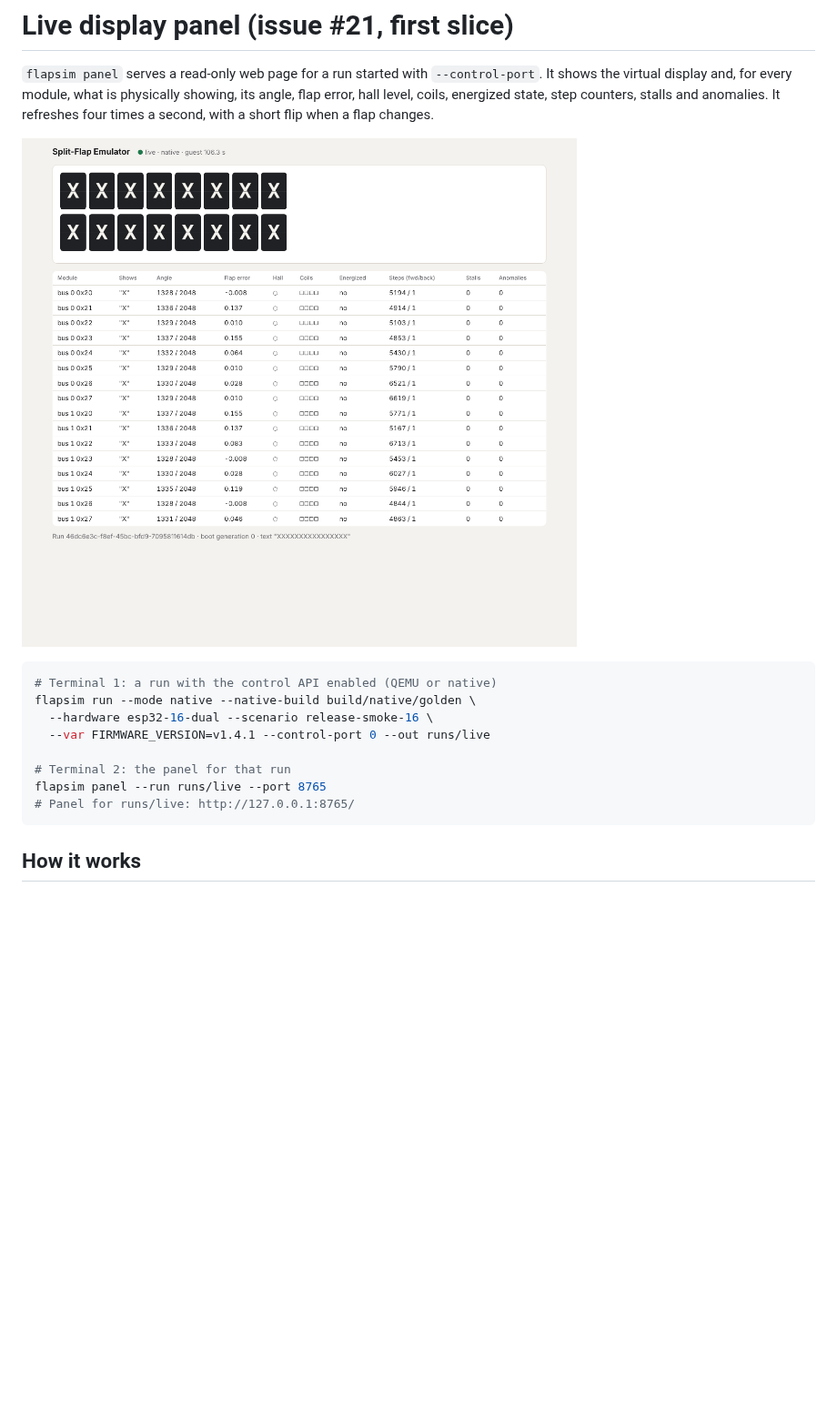
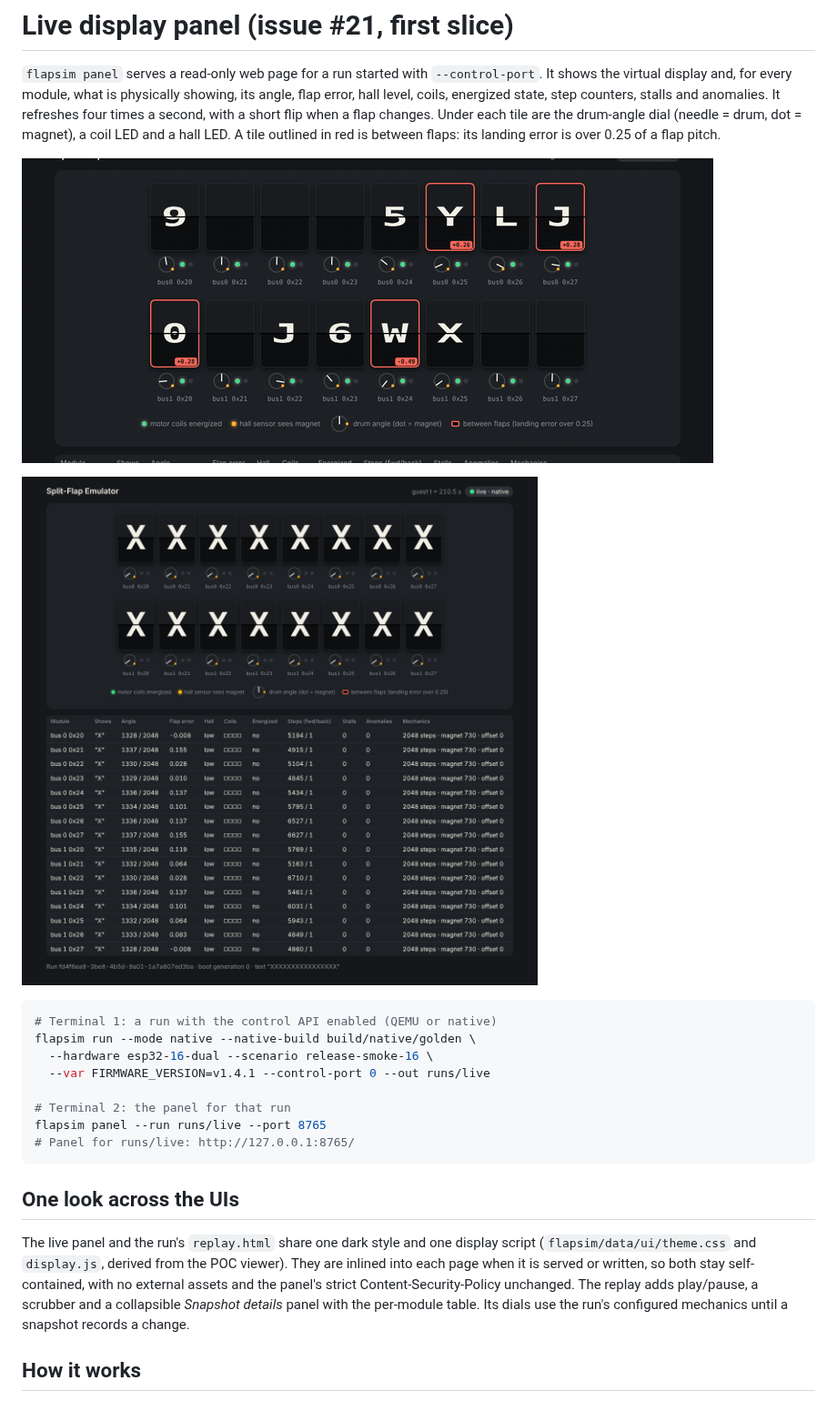
Before and after one commit to DrewFerg11/Split-Flap-Emulator, a Markdown page: docs/panel.md, the part around the change. Shown at 91% size. GitHub-like rendering; pictures changed too: docs/images/live-panel.gif (added), docs/images/live-panel.png; blank space fills up the shorter version.

````diff
--- a/docs/panel.md
+++ b/docs/panel.md
@@ -4,6 +4,11 @@
 It shows the virtual display and, for every module, what is physically showing,
 its angle, flap error, hall level, coils, energized state, step counters, stalls and
 anomalies. It refreshes four times a second, with a short flip when a flap changes.
+Under each tile are the drum-angle dial (needle = drum, dot = magnet), a coil LED and a
+hall LED. A tile outlined in red is between flaps: its landing error is over 0.25 of a flap
+pitch.
+
+![Live panel homing 16 modules with the real v1.4.1 firmware](images/live-panel.gif)
 
 ![Live panel during a native release-smoke-16 run](images/live-panel.png)
 
@@ -17,6 +22,15 @@ flapsim run --mode native --native-build build/native/golden \
 flapsim panel --run runs/live --port 8765
 # Panel for runs/live: http://127.0.0.1:8765/
 ```
+
+## One look across the UIs
+
+The live panel and the run's `replay.html` share one dark style and one display script
+(`flapsim/data/ui/theme.css` and `display.js`, derived from the POC viewer). They are
+inlined into each page when it is served or written, so both stay self-contained, with no
+external assets and the panel's strict Content-Security-Policy unchanged. The replay adds
+play/pause, a scrubber and a collapsible *Snapshot details* panel with the per-module table.
+Its dials use the run's configured mechanics until a snapshot records a change.
 
 ## How it works
 
````
Also changed, not shown: README.md (+1 -1 lines), 10 other files.
